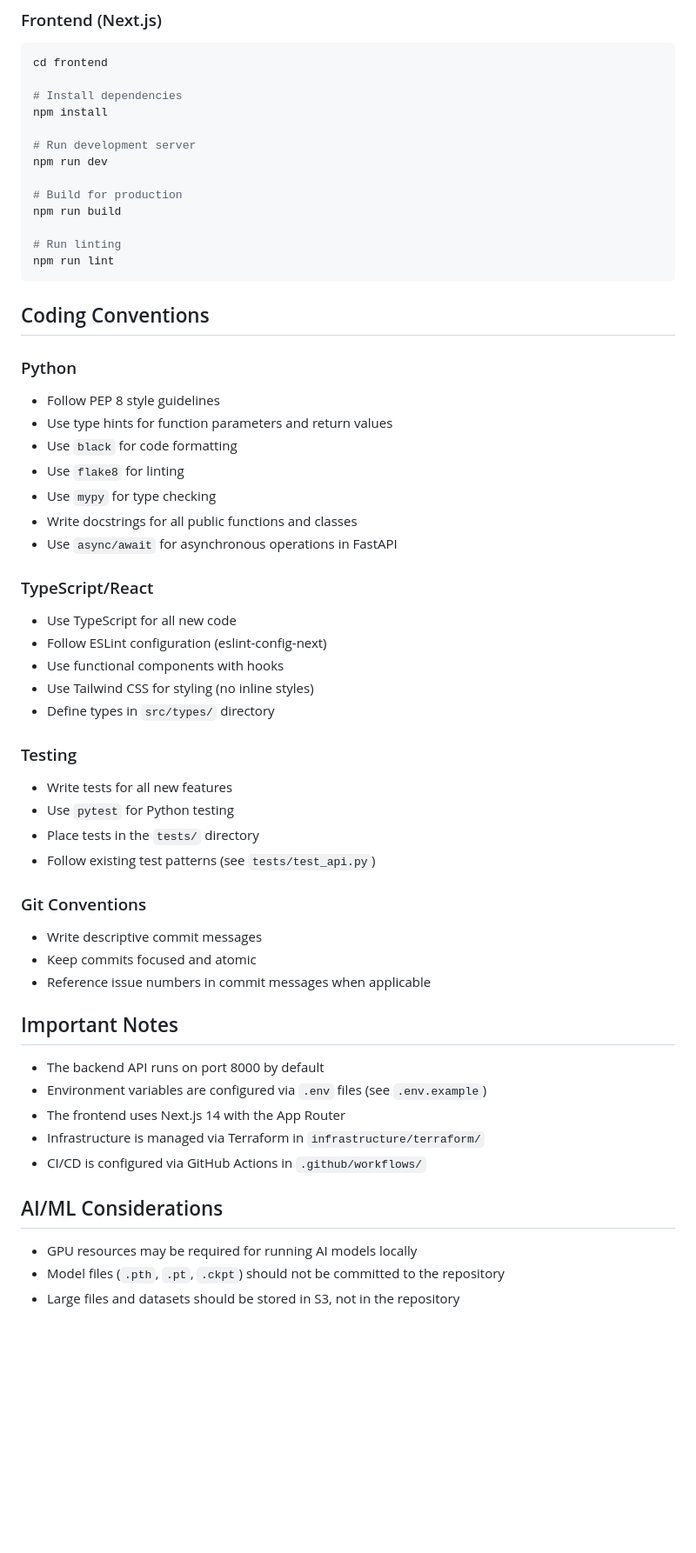
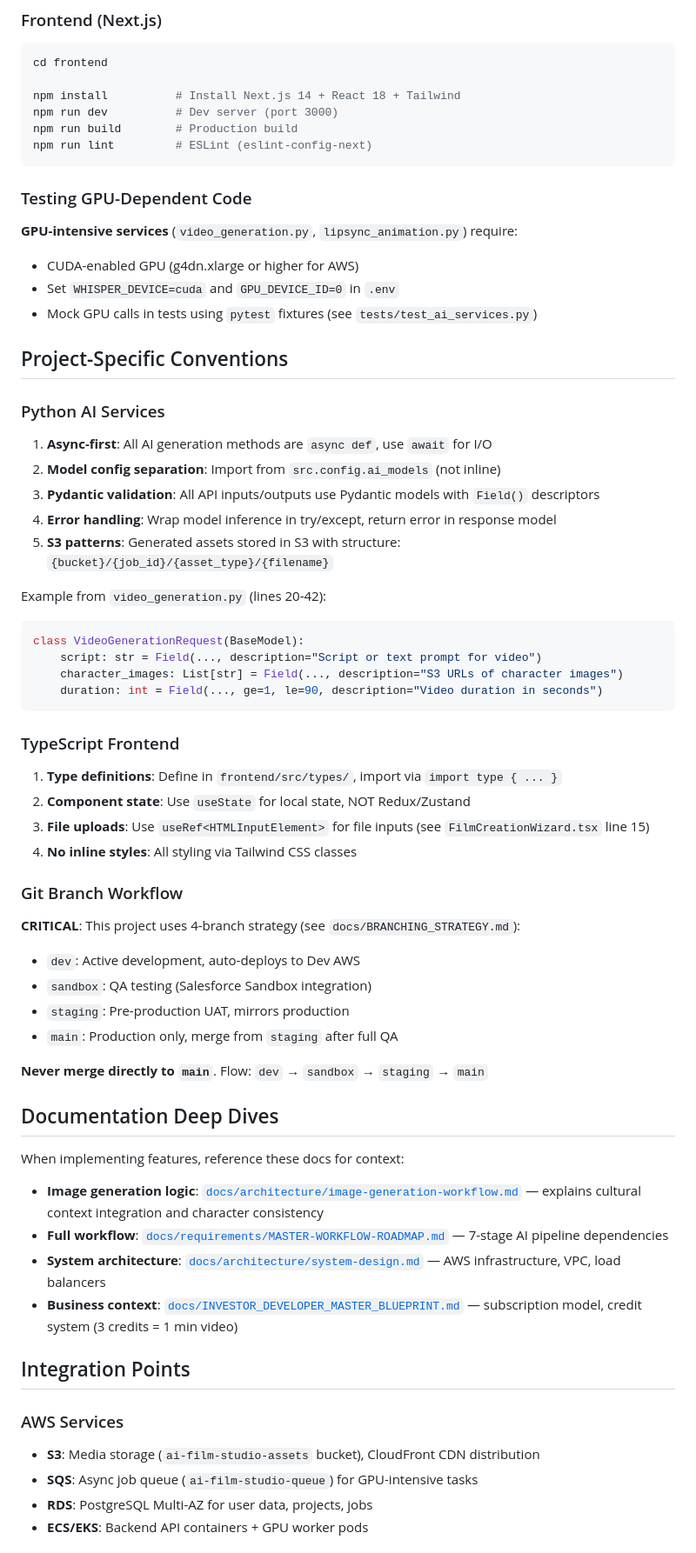
Before and after one commit to AI-Empower-HQ-360/AI-Film-Studio, a Markdown page: .github/copilot-instructions.md, the part around one of its changes. Shown at 87% size. Rendered like a GitHub page; blank space fills up the shorter version.

````diff
--- a/.github/copilot-instructions.md
+++ b/.github/copilot-instructions.md
@@ -75,58 +59,63 @@ mypy src/
 ```bash
 cd frontend
 
-# Install dependencies
-npm install
-
-# Run development server
-npm run dev
-
-# Build for production
-npm run build
-
-# Run linting
-npm run lint
+npm install          # Install Next.js 14 + React 18 + Tailwind
+npm run dev          # Dev server (port 3000)
+npm run build        # Production build
+npm run lint         # ESLint (eslint-config-next)
 ```
 
-## Coding Conventions
+### Testing GPU-Dependent Code
+**GPU-intensive services** (`video_generation.py`, `lipsync_animation.py`) require:
+- CUDA-enabled GPU (g4dn.xlarge or higher for AWS)
+- Set `WHISPER_DEVICE=cuda` and `GPU_DEVICE_ID=0` in `.env`
+- Mock GPU calls in tests using `pytest` fixtures (see `tests/test_ai_services.py`)
 
-### Python
-- Follow PEP 8 style guidelines
-- Use type hints for function parameters and return values
-- Use `black` for code formatting
-- Use `flake8` for linting
-- Use `mypy` for type checking
-- Write docstrings for all public functions and classes
-- Use `async/await` for asynchronous operations in FastAPI
+## Project-Specific Conventions
 
-### TypeScript/React
-- Use TypeScript for all new code
-- Follow ESLint configuration (eslint-config-next)
-- Use functional components with hooks
-- Use Tailwind CSS for styling (no inline styles)
-- Define types in `src/types/` directory
+### Python AI Services
+1. **Async-first**: All AI generation methods are `async def`, use `await` for I/O
+2. **Model config separation**: Import from `src.config.ai_models` (not inline)
+3. **Pydantic validation**: All API inputs/outputs use Pydantic models with `Field()` descriptors
+4. **Error handling**: Wrap model inference in try/except, return error in response model
+5. **S3 patterns**: Generated assets stored in S3 with structure: `{bucket}/{job_id}/{asset_type}/{filename}`
 
-### Testing
-- Write tests for all new features
-- Use `pytest` for Python testing
-- Place tests in the `tests/` directory
-- Follow existing test patterns (see `tests/test_api.py`)
+Example from `video_generation.py` (lines 20-42):
+```python
+class VideoGenerationRequest(BaseModel):
+    script: str = Field(..., description="Script or text prompt for video")
+    character_images: List[str] = Field(..., description="S3 URLs of character images")
+    duration: int = Field(..., ge=1, le=90, description="Video duration in seconds")
+```
 
-### Git Conventions
-- Write descriptive commit messages
-- Keep commits focused and atomic
-- Reference issue numbers in commit messages when applicable
+### TypeScript Frontend
+1. **Type definitions**: Define in `frontend/src/types/`, import via `import type { ... }`
+2. **Component state**: Use `useState` for local state, NOT Redux/Zustand
+3. **File uploads**: Use `useRef<HTMLInputElement>` for file inputs (see `FilmCreationWizard.tsx` line 15)
+4. **No inline styles**: All styling via Tailwind CSS classes
 
-## Important Notes
+### Git Branch Workflow
+**CRITICAL**: This project uses 4-branch strategy (see `docs/BRANCHING_STRATEGY.md`):
+- `dev`: Active development, auto-deploys to Dev AWS
+- `sandbox`: QA testing (Salesforce Sandbox integration)
+- `staging`: Pre-production UAT, mirrors production
+- `main`: Production only, merge from `staging` after full QA
 
-- The backend API runs on port 8000 by default
-- Environment variables are configured via `.env` files (see `.env.example`)
-- The frontend uses Next.js 14 with the App Router
-- Infrastructure is managed via Terraform in `infrastructure/terraform/`
-- CI/CD is configured via GitHub Actions in `.github/workflows/`
+**Never merge directly to `main`**. Flow: `dev` → `sandbox` → `staging` → `main`
 
-## AI/ML Considerations
+## Documentation Deep Dives
 
-- GPU resources may be required for running AI models locally
-- Model files (`.pth`, `.pt`, `.ckpt`) should not be committed to the repository
-- Large files and datasets should be stored in S3, not in the repository
+When implementing features, reference these docs for context:
+- **Image generation logic**: [`docs/architecture/image-generation-workflow.md`](docs/architecture/image-generation-workflow.md) — explains cultural context integration and character consistency
+- **Full workflow**: [`docs/requirements/MASTER-WORKFLOW-ROADMAP.md`](docs/requirements/MASTER-WORKFLOW-ROADMAP.md) — 7-stage AI pipeline dependencies
+- **System architecture**: [`docs/architecture/system-design.md`](docs/architecture/system-design.md) — AWS infrastructure, VPC, load balancers
+- **Business context**: [`docs/INVESTOR_DEVELOPER_MASTER_BLUEPRINT.md`](docs/INVESTOR_DEVELOPER_MASTER_BLUEPRINT.md) — subscription model, credit system (3 credits = 1 min video)
+
+## Integration Points
+
+### AWS Services
+- **S3**: Media storage (`ai-film-studio-assets` bucket), CloudFront CDN distribution
+- **SQS**: Async job queue (`ai-film-studio-queue`) for GPU-intensive tasks
+- **RDS**: PostgreSQL Multi-AZ for user data, projects, jobs
+- **ECS/EKS**: Backend API containers + GPU worker pods
+
````
Also changed, not shown: other parts of .github/copilot-instructions.md (+50 -49 lines).
